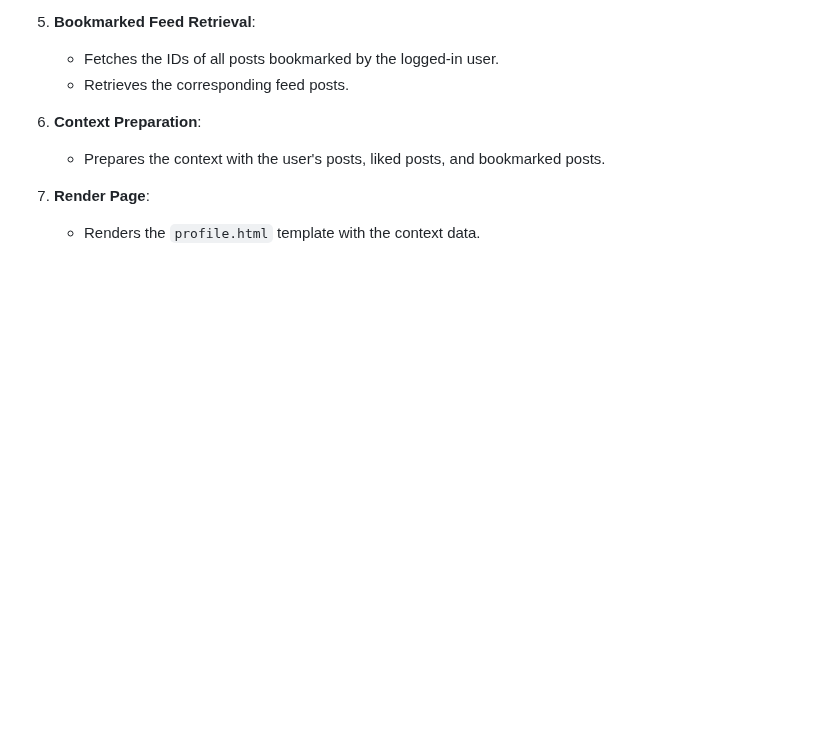
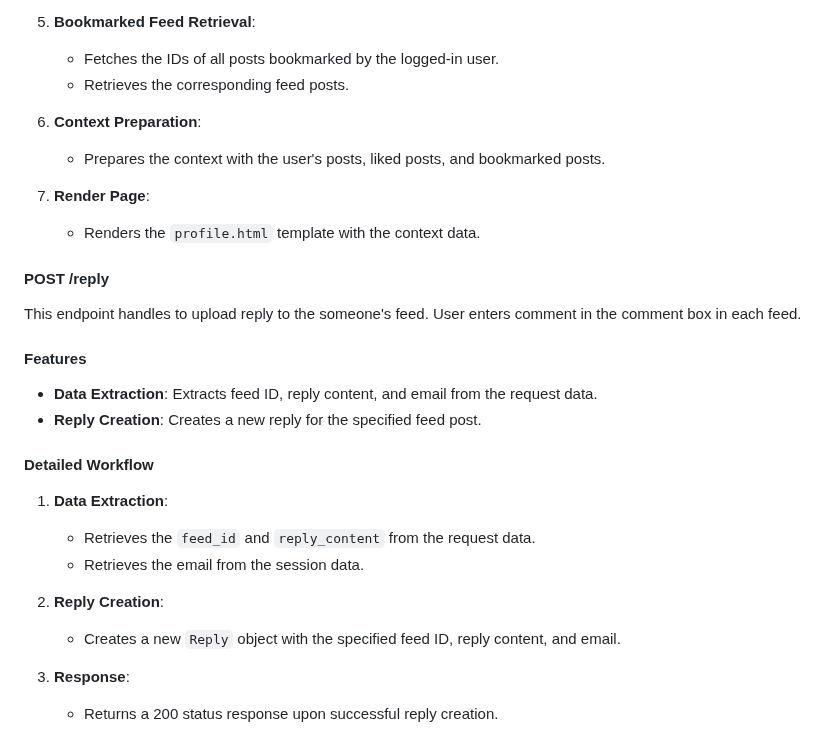
Before and after one commit to lunerave/Django_WebProject, a Markdown page: README.md, the part around the change. Drawn GitHub-style; blank space fills up the shorter version.

Commit message:
Update README.md; add upload reply API section

```diff
--- a/README.md
+++ b/README.md
@@ -154,3 +154,23 @@ This endpoint handles to show user's uploaded posts, favorite posts(Liked), book
 
 7. **Render Page**:
     - Renders the `profile.html` template with the context data.
+
+#### POST /reply
+This endpoint handles to upload reply to the someone's feed. User enters comment in the comment box in each feed.
+
+#### Features
+
+- **Data Extraction**: Extracts feed ID, reply content, and email from the request data.
+- **Reply Creation**: Creates a new reply for the specified feed post.
+
+#### Detailed Workflow
+
+1. **Data Extraction**:
+    - Retrieves the `feed_id` and `reply_content` from the request data.
+    - Retrieves the email from the session data.
+
+2. **Reply Creation**:
+    - Creates a new `Reply` object with the specified feed ID, reply content, and email.
+
+3. **Response**:
+    - Returns a 200 status response upon successful reply creation.
```
